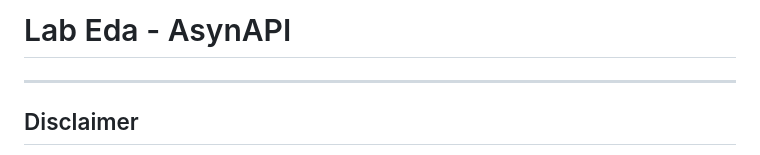
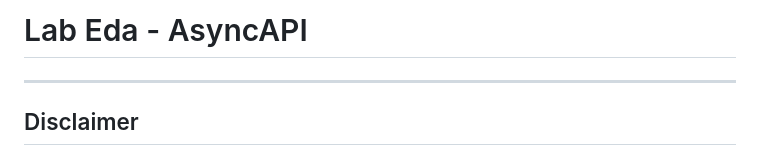
Before and after one commit to nandorsilva/arc-dados, a Markdown page: lab-eda/asyncAPI/README.md, the part around the change. Drawn GitHub-style.

Commit message:
estutura eda

```diff
--- a/lab-eda/asyncAPI/README.md
+++ b/lab-eda/asyncAPI/README.md
@@ -1,4 +1,4 @@
-# Lab Eda - AsynAPI
+# Lab Eda - AsyncAPI
 
 ---
 ## Disclaimer
```
